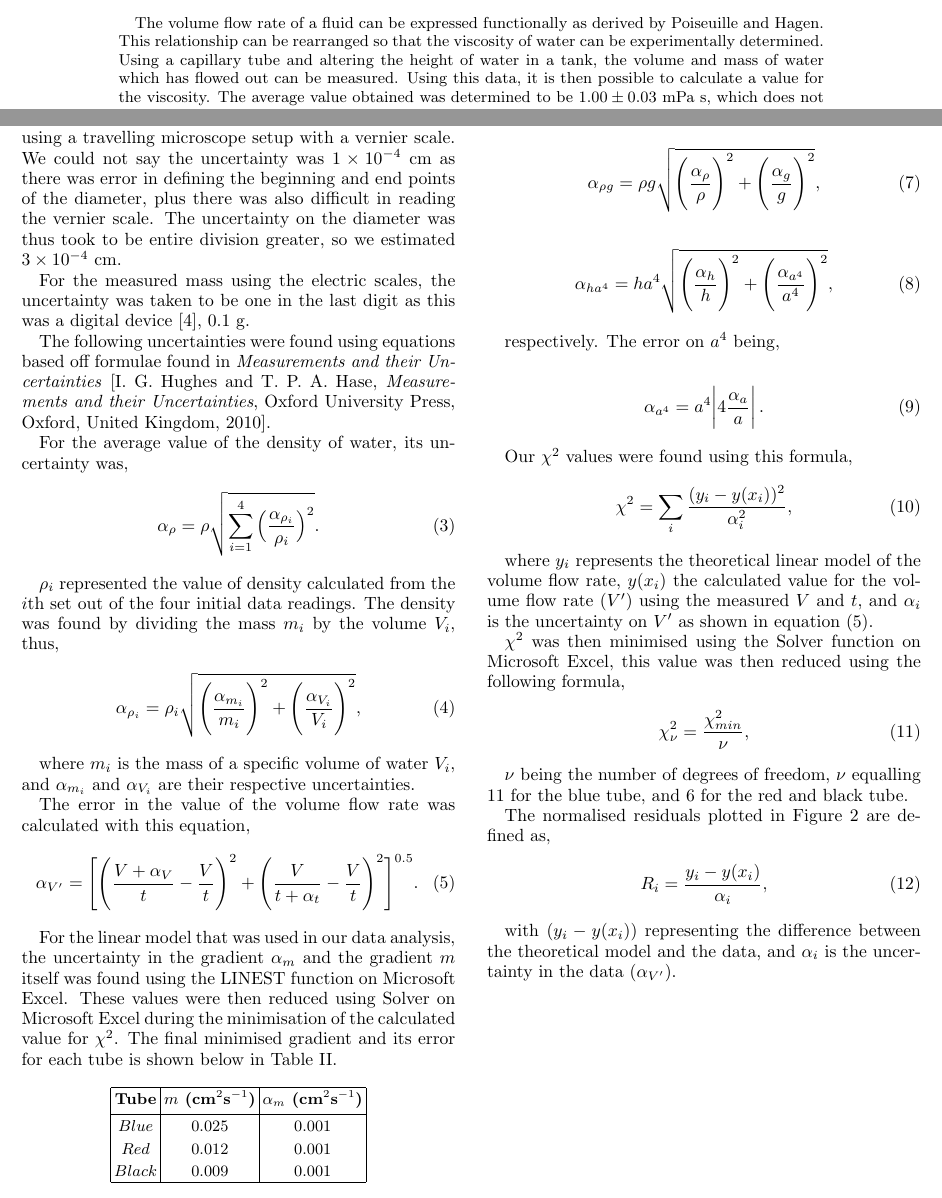
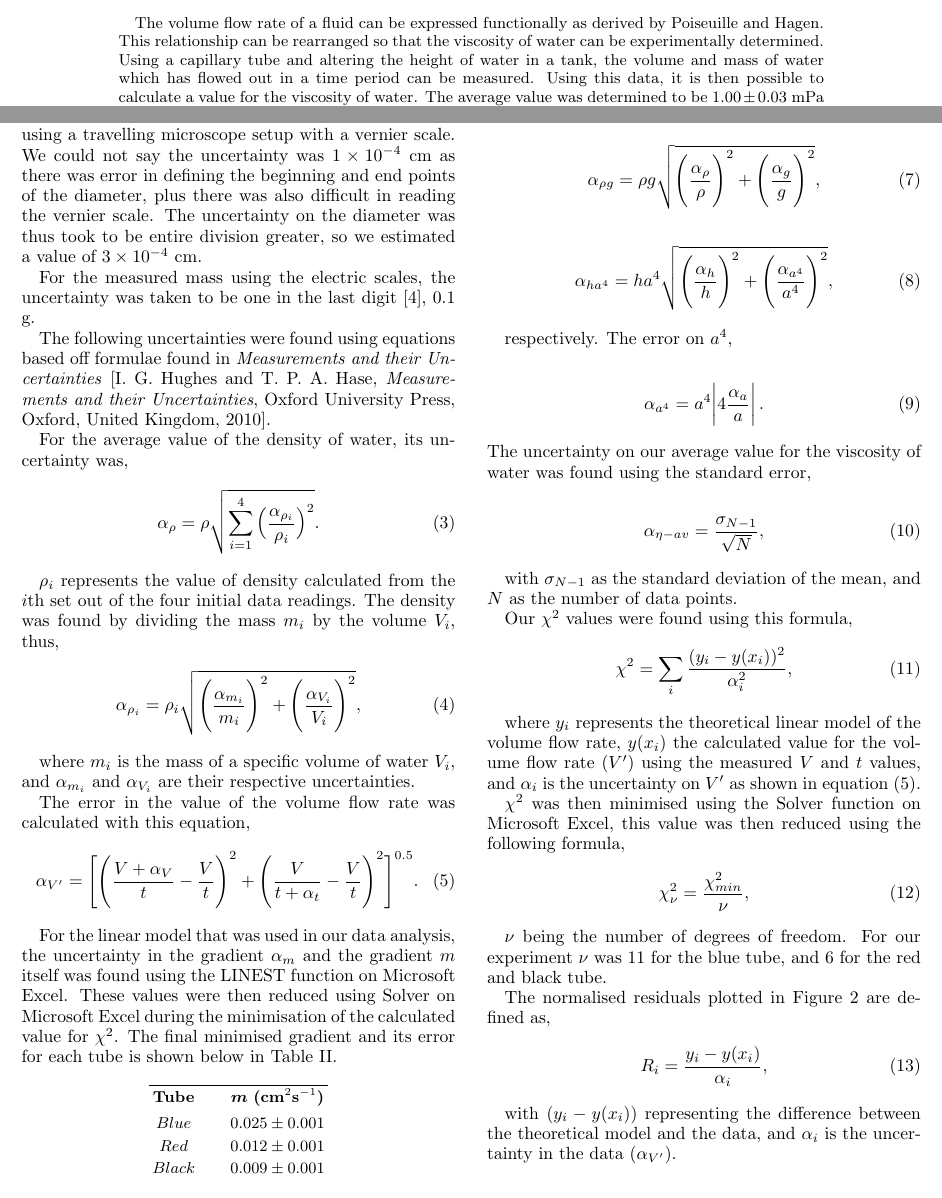
Before and after one commit to cao-jacky/degree_level2, a LaTeX paper (lab_reports/viscosity_of_water/viscosity_of_water.tex): two parts of pages 1 and 4 of 4, joined at a grey line, cut so that both start at the same text. Compiled offline with pdfLaTeX.

Commit message:
minor adjusments to lab report

```diff
--- a/lab_reports/viscosity_of_water/viscosity_of_water.tex
+++ b/lab_reports/viscosity_of_water/viscosity_of_water.tex
@@ -19,7 +19,7 @@
 
 
 \begin{abstract}
-The volume flow rate of a fluid can be expressed functionally as derived by Poiseuille and Hagen. This relationship can be rearranged so that the viscosity of water can be experimentally determined. Using a capillary tube and altering the height of water in a tank, the volume and mass of water which has flowed out can be measured. Using this data, it is then possible to calculate a value for the viscosity. The average value obtained was determined to be $1.00 \pm 0.03$ mPa s, which does not agree with the literature value, $1.679$ mPa s \cite{crc}.
+The volume flow rate of a fluid can be expressed functionally as derived by Poiseuille and Hagen. This relationship can be rearranged so that the viscosity of water can be experimentally determined. Using a capillary tube and altering the height of water in a tank, the volume and mass of water which has flowed out in a time period can be measured. Using this data, it is then possible to calculate a value for the viscosity of water. The average value was determined to be $1.00 \pm 0.03$ mPa s, which does not agree with the literature value, $1.679$ mPa s \cite{crc}.
 \squeezeup
 \squeezeup
 \squeezeup
@@ -194,9 +193,9 @@ In conclusion, from measurements of the volume and mass of water, it was possibl
 
 For the data that was collected using analogue devices, the precision is half a devision \cite{crc}. The uncertainty in the measurement of the height $h$ vertically up the side of the water tank was found to be $0.5$ cm, and for the volume of water within the measuring cylinder it was $0.5$ cm$^{3}$.
 
-With the capillary tubes, a $30$ cm ruler was used to measure the total length of the tube and the uncertainty was $0.5$ cm. The diameter of the tube was measured using a travelling microscope setup with a vernier scale. We could not say the uncertainty was $1\times10^{-4}$ cm as there was error in defining the beginning and end points of the diameter, plus there was also difficult in reading the vernier scale. The uncertainty on the diameter was thus took to be entire division greater, so we estimated $3\times10^{-4}$ cm.
+With the capillary tubes, a $30$ cm ruler was used to measure the total length of the tube and the uncertainty was $0.5$ cm. The diameter of the tube was measured using a travelling microscope setup with a vernier scale. We could not say the uncertainty was $1\times10^{-4}$ cm as there was error in defining the beginning and end points of the diameter, plus there was also difficult in reading the vernier scale. The uncertainty on the diameter was thus took to be entire division greater, so we estimated a value of $3\times10^{-4}$ cm.
 
-For the measured mass using the electric scales, the uncertainty was taken to be one in the last digit as this was a digital device \cite{crc}, $0.1$ g.
+For the measured mass using the electric scales, the uncertainty was taken to be one in the last digit \cite{crc}, $0.1$ g.
 
 The following uncertainties were found using equations based off formulae found in \textit{Measurements and their Uncertainties} [I. G. Hughes and T. P. A. Hase, \textit{Measurements and their Uncertainties}, Oxford University Press, Oxford, United Kingdom, 2010].
 
@@ -206,7 +205,7 @@ For the average value of the density of water, its uncertainty was,
 \label{ea-density}
 \end{equation}
 
-$\rho_i$ represented the value of density calculated from the $i$th set out of the four initial data readings. The density was found by dividing the mass $m_i$ by the volume $V_{i}$, thus,
+$\rho_i$ represents the value of density calculated from the $i$th set out of the four initial data readings. The density was found by dividing the mass $m_i$ by the volume $V_{i}$, thus,
 \begin{equation}
 \alpha_{\rho_i} = \rho_i \sqrt{ \Bigg( \frac{\alpha_{m_i}}{m_i} \Bigg)^2 + \Bigg( \frac{\alpha_{V_i}}{V_i} \Bigg)^2 },
 \label{ea-rho_error}
@@ -223,13 +222,13 @@ The error in the value of the volume flow rate was calculated with this equation
 For the linear model that was used in our data analysis, the uncertainty in the gradient $\alpha_m$ and the gradient $m$ itself was found using the LINEST function on Microsoft Excel. These values were then reduced using Solver on Microsoft Excel during the minimisation of the calculated value for $\chi^2$. The final minimised gradient and its error for each tube is shown below in Table \ref{table:2}.
 \begin{table}[h!]
 \centering
-\begin{tabular}{ |c|c|c| }
+\begin{tabular}{c@{\hskip 20pt}c}
  \hline
- \textbf{Tube} & \textbf{$m$ (cm$^{2}$s$^{-1}$)} & \textbf{$\alpha_m$ (cm$^{2}$s$^{-1}$)} \\ [0.5ex]
- \hline
- $Blue$ &$0.025$ & $0.001$ \\
- $Red$ & $0.012$ & $0.001$ \\
- $Black$ & $0.009$ & $0.001$ \\
+ \textbf{Tube} & $\boldsymbol{m}$ \textbf{(cm$^{2}$s$^{-1}$)} \\ [0.5ex]
+
+ $Blue$ & $0.025 \pm 0.001$ \\
+ $Red$ & $0.012 \pm 0.001$ \\
+ $Black$ & $0.009 \pm 0.001$ \\
 \hline
 \end{tabular}
 \caption{The minimised values for the gradient of the linear regression model for each tube. The uncertainties on the gradient is also shown.}
@@ -255,12 +254,20 @@ with $\eta$ found from equation (\ref{r-pohagen}) and the uncertainty on $\rho g
 \label{ea-hafour}
 \end{equation}
 
-respectively. The error on $a^4$ being,
+respectively. The error on $a^4$,
 
 \begin{equation}
 \alpha_{a^4} = a^4 \abs{4 \frac{\alpha_a}{a}}.
 \label{ea-tube}
 \end{equation}
+The uncertainty on our average value for the viscosity of water was found using the standard error,
+
+\begin{equation}
+\alpha_{\eta-av} = \frac{\sigma_{N-1}}{\sqrt{N}},
+\label{ea-standarddev}
+\end{equation}
+
+with $\sigma_{N-1}$ as the standard deviation of the mean, and $N$ as the number of data points.
 
 Our $\chi^2$ values were found using this formula,
 \begin{equation}
@@ -268,7 +275,7 @@ Our $\chi^2$ values were found using this formula,
 \label{ea-chisquared}
 \end{equation}
 
-where $y_i$ represents the theoretical linear model of the volume flow rate, $y(x_i)$ the calculated value for the volume flow rate ($V'$) using the measured $V$ and $t$, and $\alpha_i$ is the uncertainty on $V'$ as shown in equation (\ref{ea-volflow}).
+where $y_i$ represents the theoretical linear model of the volume flow rate, $y(x_i)$ the calculated value for the volume flow rate ($V'$) using the measured $V$ and $t$ values, and $\alpha_i$ is the uncertainty on $V'$ as shown in equation (\ref{ea-volflow}).
 
 $\chi^2$ was then minimised using the Solver function on Microsoft Excel, this value was then reduced using the following formula,
 \begin{equation}
@@ -276,7 +283,7 @@ $\chi^2$ was then minimised using the Solver function on Microsoft Excel, this v
 \label{ea-redchisquared}
 \end{equation}
 
-$\nu$ being the number of degrees of freedom, $\nu$ equalling 11 for the blue tube, and 6 for the red and black tube.
+$\nu$ being the number of degrees of freedom. For our experiment $\nu$ was 11 for the blue tube, and 6 for the red and black tube.
 
 The normalised residuals plotted in Figure \ref{fig:fig2} are defined as,
 \begin{equation}
```
Also changed, not shown: lab_reports/viscosity_of_water/viscosity_of_water.pdf, lab_reports/viscosity_of_water/viscosity_of_water.tex (21 more changed lines), 4 other files.
